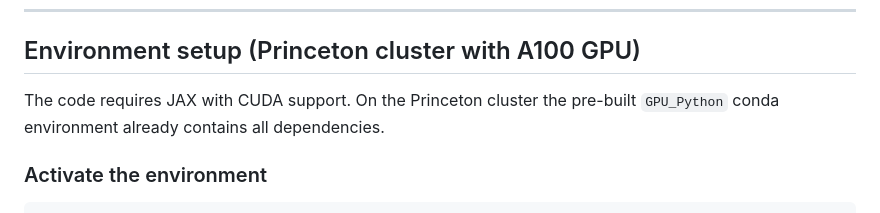
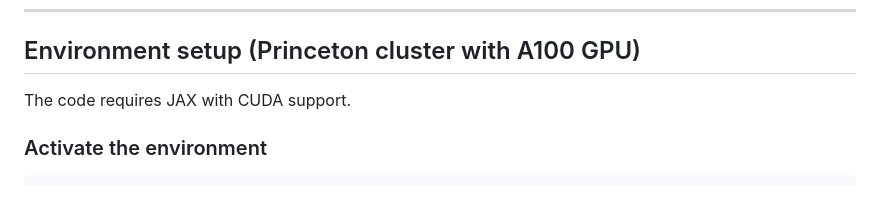
Before and after one commit to APC523-S2026/Final-zl8336, a Markdown page: README.md, the part around the change. GitHub-like rendering.

Commit message:
Simplify environment setup instructions
Remove redundant information about the conda environment.

```diff
--- a/README.md
+++ b/README.md
@@ -30,8 +30,7 @@ Final/
 
 ## Environment setup (Princeton cluster with A100 GPU)
 
-The code requires JAX with CUDA support. On the Princeton cluster the
-pre-built `GPU_Python` conda environment already contains all dependencies.
+The code requires JAX with CUDA support.
 
 ### Activate the environment
 
```
